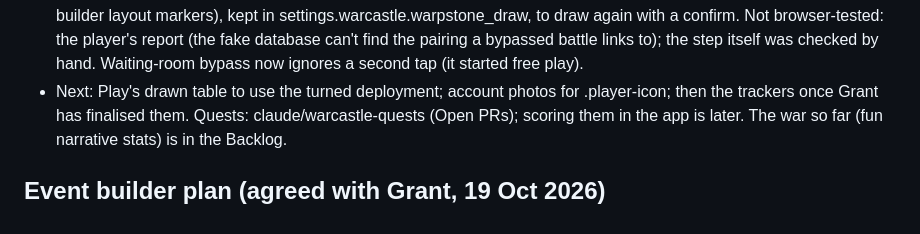
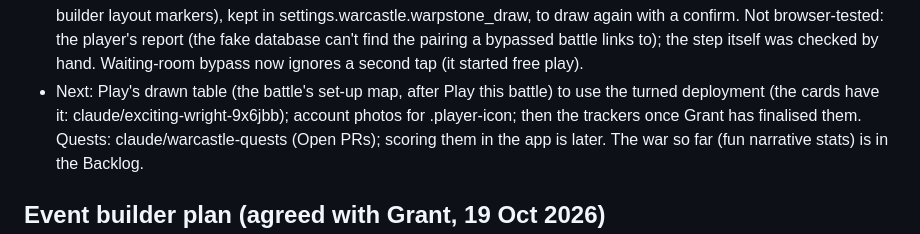
Before and after one commit to Pluckees-stack/scriptorium, a Markdown page: NOTES.md, the part around one of its changes. GitHub-like rendering.

Commit message:
NOTES: deployment over the table's scenario map, waiting on sign-off
Co-Authored-By: Claude Opus 5.5 <noreply@anthropic.com>
Claude-Session: https://claude.ai/code/session_01Aqa9Hc4cjC25wAR2P8vWgB

```diff
--- a/NOTES.md
+++ b/NOTES.md
@@ -226,7 +227,7 @@ Read this at the start of each session. Update it before ending one.
   fake database can't find the pairing a bypassed battle links to); the
   step itself was checked by hand. Waiting-room bypass now ignores a second
   tap (it started free play).
-- Next: Play's drawn table to use the turned deployment; account photos for
+- Next: Play's drawn table (the battle's set-up map, after Play this battle) to use the turned deployment (the cards have it: claude/exciting-wright-9x6jbb); account photos for
   .player-icon; then the trackers once Grant has finalised them. Quests:
   claude/warcastle-quests (Open PRs); scoring them in the app is later.
   The war so far (fun narrative stats) is in the Backlog.
```
Also changed, not shown: other parts of NOTES.md (+1 -0 lines).
